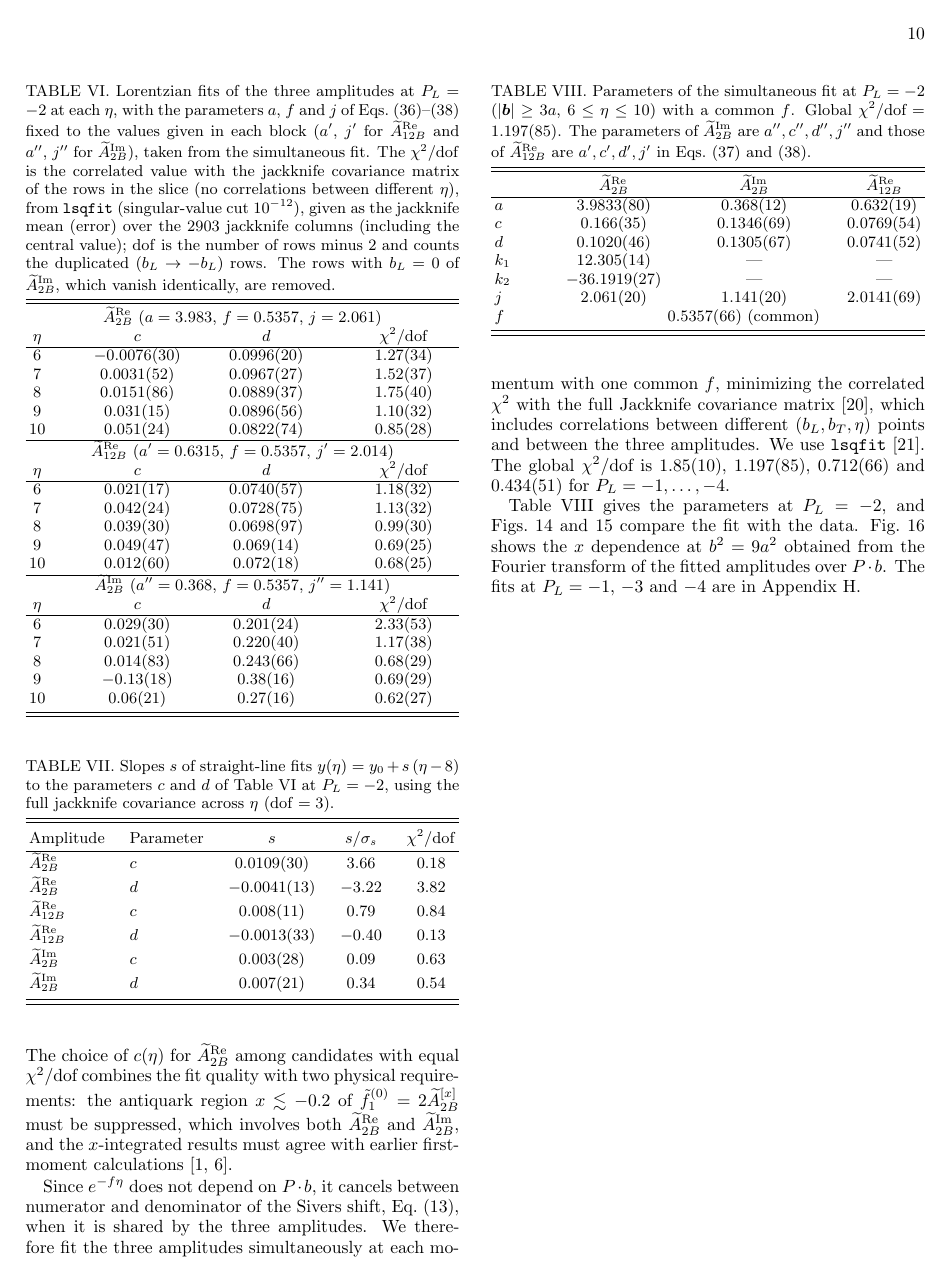
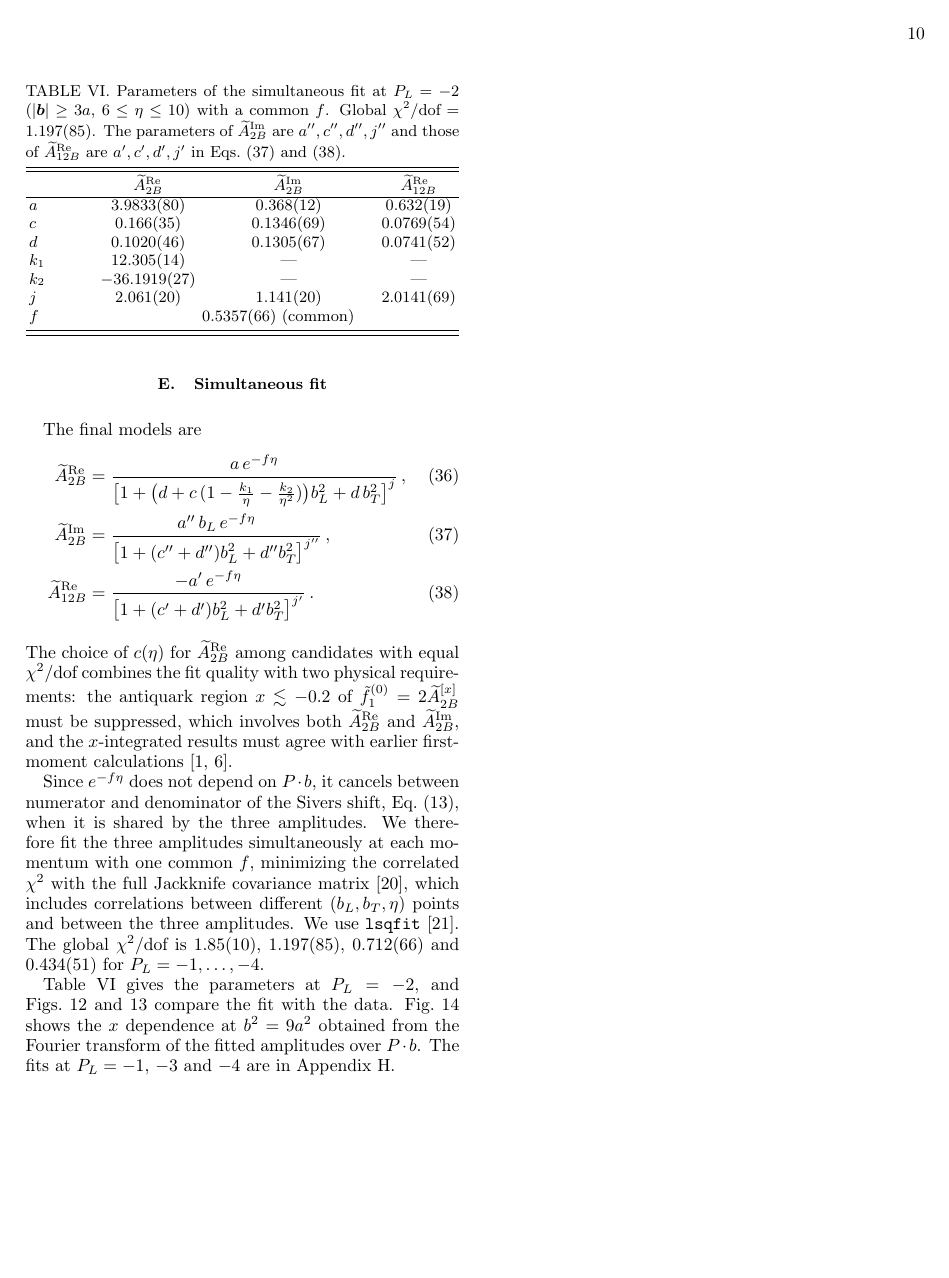
Before and after one commit to Hariprashad-Ravikumar/Lattice_QCD_TMD_Sivers_paper, a LaTeX paper (main.tex, which reads tables/table_eta_slices_PL2.tex, tables/table_slopes_PL2.tex): page 10 of 75. Compiled offline with pdfLaTeX.

Commit message:
Remove Gaussian-failure and short-distance figures and the per-eta slice and slopes tables; eta-dependence figure with global c(eta) model curves, larger text, no |s|/sigma

```diff
--- a/tables/table_eta_slices_PL2.tex
+++ /dev/null
@@ -1,32 +0,0 @@
-\begin{table}
-\caption{Lorentzian fits of the three amplitudes at $P_L=-2$ at each $\eta$, with the parameters $a$, $f$ and $j$ of Eqs.~\eqref{eq:model_ReA2B}--\eqref{eq:model_ReA12B} fixed to the values given in each block ($a'$, $j'$ for $\tAmp_{12B}^{\text{Re}}$ and $a''$, $j''$ for $\tAmp_{2B}^{\text{Im}}$), taken from the simultaneous fit. The $\chi^2/\mathrm{dof}$ is the correlated value with the jackknife covariance matrix of the rows in the slice (no correlations between different $\eta$), from \texttt{lsqfit} (singular-value cut $10^{-12}$), given as the jackknife mean (error) over the 2903 jackknife columns (including the central value); $\mathrm{dof}$ is the number of rows minus 2 and counts the duplicated ($b_L\to-b_L$) rows. The rows with $b_L=0$ of $\tAmp_{2B}^{\text{Im}}$, which vanish identically, are removed.}
-\label{tab:eta_slices_PL2}
-\small
-\begin{ruledtabular}
-\begin{tabular}{cccc}
-\multicolumn{4}{c}{$\tAmp_{2B}^{\text{Re}}$ ($a=3.983$, $f=0.5357$, $j=2.061$)} \\
-$\eta$ & $c$ & $d$ & $\chi^2/\mathrm{dof}$ \\ \hline
-6 & $-0.0076(30)$ & $0.0996(20)$ & $1.27(34)$ \\
-7 & $0.0031(52)$ & $0.0967(27)$ & $1.52(37)$ \\
-8 & $0.0151(86)$ & $0.0889(37)$ & $1.75(40)$ \\
-9 & $0.031(15)$ & $0.0896(56)$ & $1.10(32)$ \\
-10 & $0.051(24)$ & $0.0822(74)$ & $0.85(28)$ \\
-\hline
-\multicolumn{4}{c}{$\tAmp_{12B}^{\text{Re}}$ ($a'=0.6315$, $f=0.5357$, $j'=2.014$)} \\
-$\eta$ & $c$ & $d$ & $\chi^2/\mathrm{dof}$ \\ \hline
-6 & $0.021(17)$ & $0.0740(57)$ & $1.18(32)$ \\
-7 & $0.042(24)$ & $0.0728(75)$ & $1.13(32)$ \\
-8 & $0.039(30)$ & $0.0698(97)$ & $0.99(30)$ \\
-9 & $0.049(47)$ & $0.069(14)$ & $0.69(25)$ \\
-10 & $0.012(60)$ & $0.072(18)$ & $0.68(25)$ \\
-\hline
-\multicolumn{4}{c}{$\tAmp_{2B}^{\text{Im}}$ ($a''=0.368$, $f=0.5357$, $j''=1.141$)} \\
-$\eta$ & $c$ & $d$ & $\chi^2/\mathrm{dof}$ \\ \hline
-6 & $0.029(30)$ & $0.201(24)$ & $2.33(53)$ \\
-7 & $0.021(51)$ & $0.220(40)$ & $1.17(38)$ \\
-8 & $0.014(83)$ & $0.243(66)$ & $0.68(29)$ \\
-9 & $-0.13(18)$ & $0.38(16)$ & $0.69(29)$ \\
-10 & $0.06(21)$ & $0.27(16)$ & $0.62(27)$ \\
-\end{tabular}
-\end{ruledtabular}
-\end{table}
--- a/tables/table_slopes_PL2.tex
+++ /dev/null
@@ -1,17 +0,0 @@
-\begin{table}
-\caption{Slopes $s$ of straight-line fits $y(\eta)=y_0+s\,(\eta-8)$ to the parameters $c$ and $d$ of Table~\ref{tab:eta_slices_PL2} at $P_L=-2$, using the full jackknife covariance across $\eta$ ($\mathrm{dof}=3$).}
-\label{tab:slopes_PL2}
-\small
-\renewcommand{\arraystretch}{1.3}
-\begin{ruledtabular}
-\begin{tabular}{llccc}
-Amplitude & Parameter & $s$ & $s/\sigma_s$ & $\chi^2/\mathrm{dof}$ \\ \hline
-$\tAmp_{2B}^{\text{Re}}$ & $c$ & $0.0109(30)$ & $3.66$ & $0.18$ \\
-$\tAmp_{2B}^{\text{Re}}$ & $d$ & $-0.0041(13)$ & $-3.22$ & $3.82$ \\
-$\tAmp_{12B}^{\text{Re}}$ & $c$ & $0.008(11)$ & $0.79$ & $0.84$ \\
-$\tAmp_{12B}^{\text{Re}}$ & $d$ & $-0.0013(33)$ & $-0.40$ & $0.13$ \\
-$\tAmp_{2B}^{\text{Im}}$ & $c$ & $0.003(28)$ & $0.09$ & $0.63$ \\
-$\tAmp_{2B}^{\text{Im}}$ & $d$ & $0.007(21)$ & $0.34$ & $0.54$ \\
-\end{tabular}
-\end{ruledtabular}
-\end{table}
```
Also changed, not shown: sections/analysis_fitting.tex (+5 -20 lines), figures/fits/c_d_vs_eta_PL2.pdf, figures/results/gaussian_fail_A2B_PL2.pdf (deleted), figures/results/short_distance_PL2.pdf (deleted).
